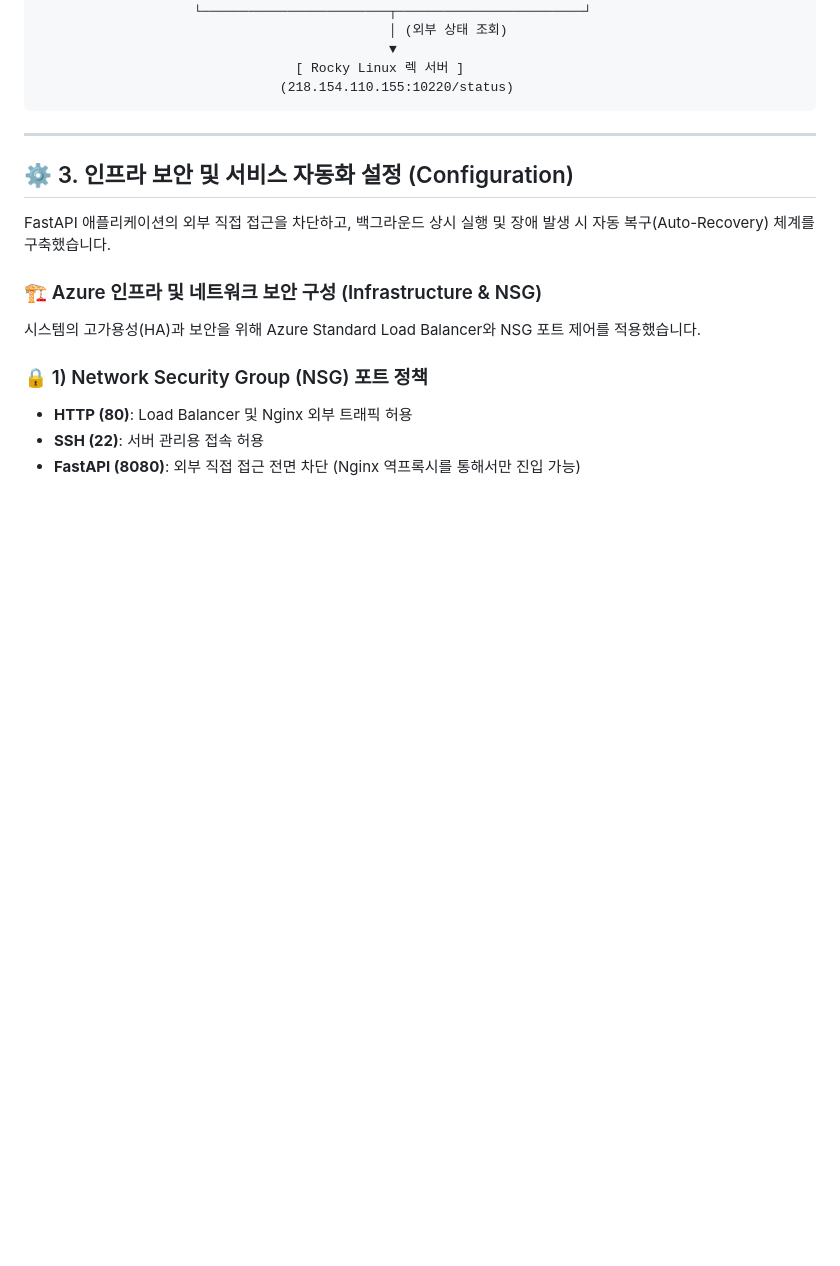
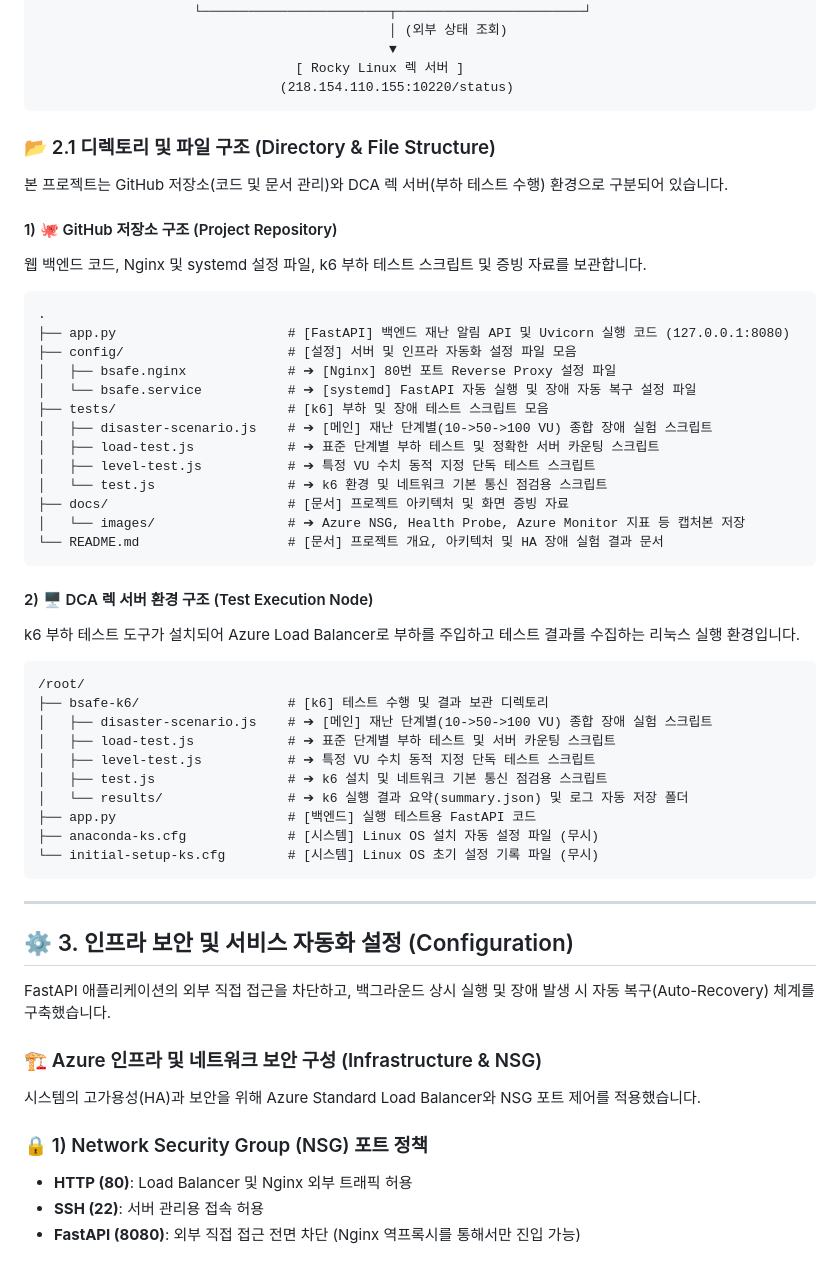
Before and after one commit to sungyunj/b-safe-disaster-alert, a Markdown page: README.md, the part around one of its changes. GitHub-like rendering; blank space fills up the shorter version.

````diff
--- a/README.md
+++ b/README.md
@@ -43,6 +43,45 @@
                                              ▼
                                  [ Rocky Linux 렉 서버 ]
                                (218.154.110.155:10220/status)
+```
+
+### 📂 2.1 디렉토리 및 파일 구조 (Directory & File Structure)
+
+본 프로젝트는 GitHub 저장소(코드 및 문서 관리)와 DCA 렉 서버(부하 테스트 수행) 환경으로 구분되어 있습니다.
+
+#### 1) 🐙 GitHub 저장소 구조 (Project Repository)
+웹 백엔드 코드, Nginx 및 systemd 설정 파일, k6 부하 테스트 스크립트 및 증빙 자료를 보관합니다.
+
+```text
+.
+├── app.py                      # [FastAPI] 백엔드 재난 알림 API 및 Uvicorn 실행 코드 (127.0.0.1:8080)
+├── config/                     # [설정] 서버 및 인프라 자동화 설정 파일 모음
+│   ├── bsafe.nginx             # ➔ [Nginx] 80번 포트 Reverse Proxy 설정 파일
+│   └── bsafe.service           # ➔ [systemd] FastAPI 자동 실행 및 장애 자동 복구 설정 파일
+├── tests/                      # [k6] 부하 및 장애 테스트 스크립트 모음
+│   ├── disaster-scenario.js    # ➔ [메인] 재난 단계별(10->50->100 VU) 종합 장애 실험 스크립트
+│   ├── load-test.js            # ➔ 표준 단계별 부하 테스트 및 정확한 서버 카운팅 스크립트
+│   ├── level-test.js           # ➔ 특정 VU 수치 동적 지정 단독 테스트 스크립트
+│   └── test.js                 # ➔ k6 환경 및 네트워크 기본 통신 점검용 스크립트
+├── docs/                       # [문서] 프로젝트 아키텍처 및 화면 증빙 자료
+│   └── images/                 # ➔ Azure NSG, Health Probe, Azure Monitor 지표 등 캡처본 저장
+└── README.md                   # [문서] 프로젝트 개요, 아키텍처 및 HA 장애 실험 결과 문서
+```
+
+#### 2) 🖥️ DCA 렉 서버 환경 구조 (Test Execution Node)
+k6 부하 테스트 도구가 설치되어 Azure Load Balancer로 부하를 주입하고 테스트 결과를 수집하는 리눅스 실행 환경입니다.
+
+```text
+/root/
+├── bsafe-k6/                   # [k6] 테스트 수행 및 결과 보관 디렉토리
+│   ├── disaster-scenario.js    # ➔ [메인] 재난 단계별(10->50->100 VU) 종합 장애 실험 스크립트
+│   ├── load-test.js            # ➔ 표준 단계별 부하 테스트 및 서버 카운팅 스크립트
+│   ├── level-test.js           # ➔ 특정 VU 수치 동적 지정 단독 테스트 스크립트
+│   ├── test.js                 # ➔ k6 설치 및 네트워크 기본 통신 점검용 스크립트
+│   └── results/                # ➔ k6 실행 결과 요약(summary.json) 및 로그 자동 저장 폴더
+├── app.py                      # [백엔드] 실행 테스트용 FastAPI 코드
+├── anaconda-ks.cfg             # [시스템] Linux OS 설치 자동 설정 파일 (무시)
+└── initial-setup-ks.cfg        # [시스템] Linux OS 초기 설정 기록 파일 (무시)
 ```
 
 ---
````
Also changed, not shown: other parts of README.md (+37 -15 lines).
